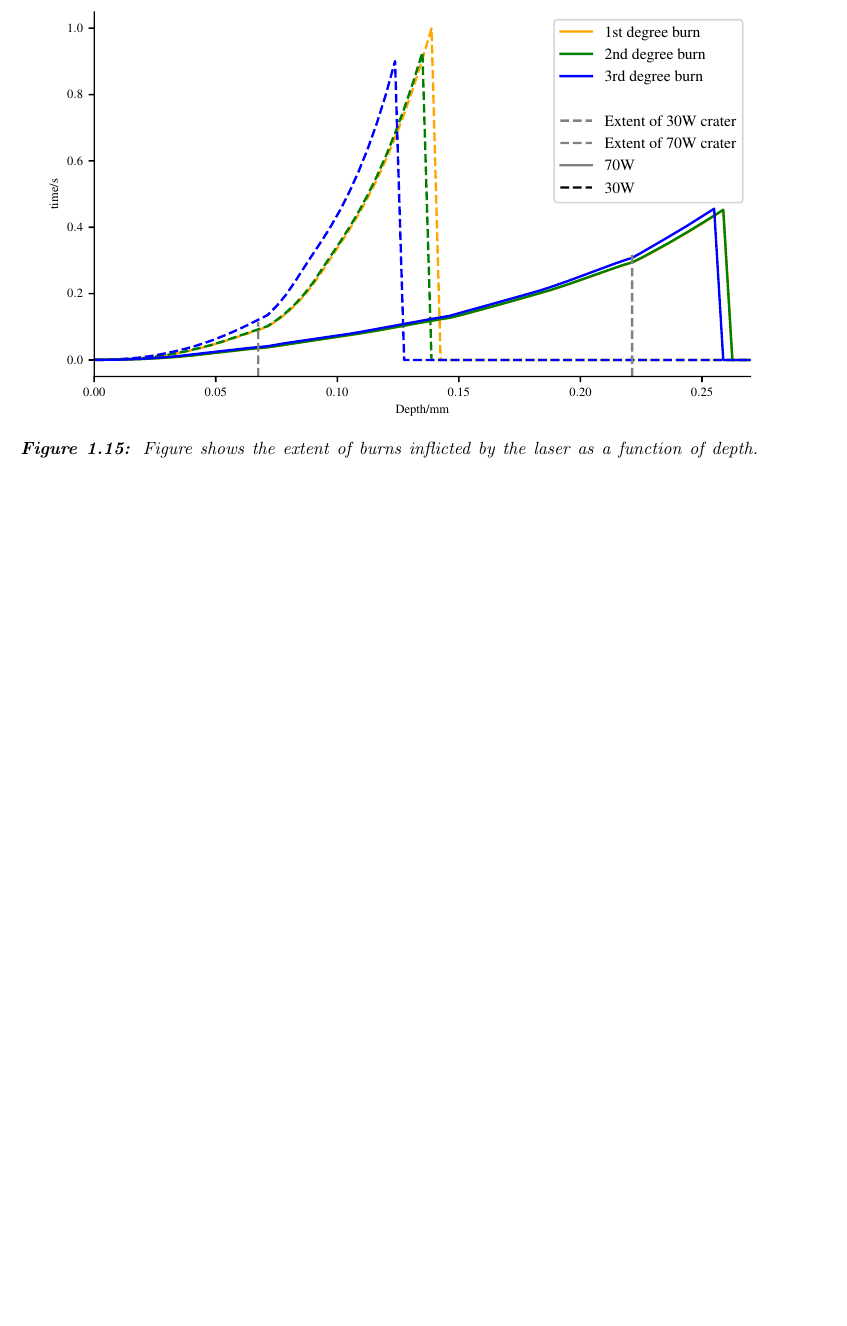
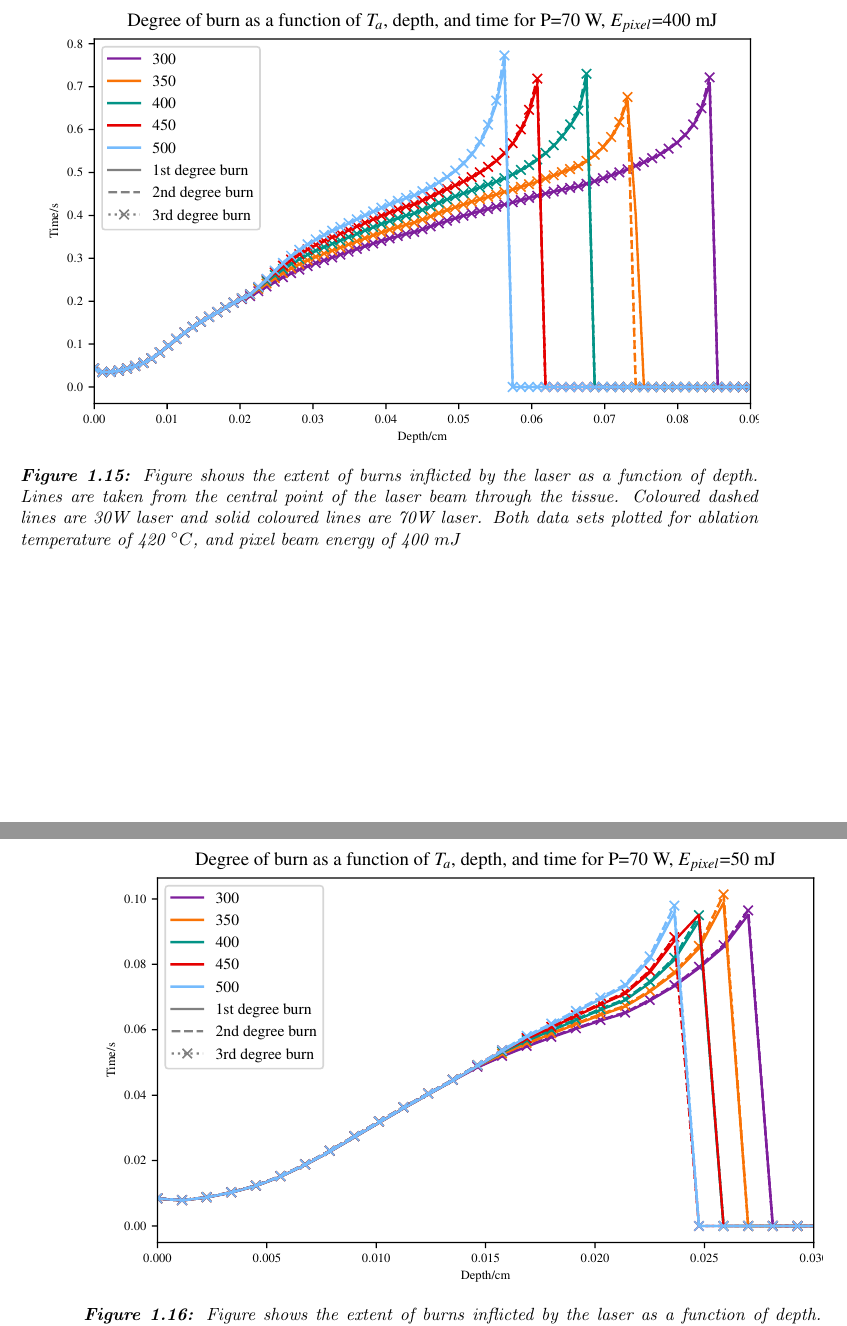
Before and after one commit to lewisfish/my_amazing_thesis, a LaTeX thesis (main.tex, which reads ablation/ablation.tex): part of page 25 of 33 before the commit and two parts of pages 27 and 28 of 37 after it, the two joined at a grey line, cut at the place of the change, the shorter picture padded with empty space. Compiled offline with pdfLaTeX.

Commit message:
added final version of ablation figs

```diff
--- a/ablation/ablation.tex
+++ b/ablation/ablation.tex
@@ -634,9 +634,16 @@ The spatial distance between burn boundaries are also drastically different betw
 
 \begin{figure}
 	\centering
-	\includegraphics[width=\columnwidth]{time-thres.pdf}
+	\includegraphics[width=\columnwidth]{70w-400.pdf}
 	\caption{Figure shows the extent of burns inflicted by the laser as a function of depth. Lines are taken from the central point of the laser beam through the tissue. Coloured dashed lines are 30W laser and solid coloured lines are 70W laser. Both data sets plotted for ablation temperature of 420~$^{\circ}C$, and pixel beam energy of 400~$mJ$}
-	\label{fig:time-thres}
+	\label{fig:time-thres1}
+\end{figure}
+
+\begin{figure}
+	\centering
+	\includegraphics[width=\columnwidth]{70w-50.pdf}
+	\caption{Figure shows the extent of burns inflicted by the laser as a function of depth. Lines are taken from the central point of the laser beam through the tissue. Coloured dashed lines are 30W laser and solid coloured lines are 70W laser. Both data sets plotted for ablation temperature of 420~$^{\circ}C$, and pixel beam energy of 400~$mJ$}
+	\label{fig:time-thres2}
 \end{figure}
 
 \section{Conclusion}
```
Also changed, not shown: MCRT/images/algo pic.pdf (deleted), ablation/images/30w-400.pdf (deleted), ablation/images/30w-50.pdf (deleted), ablation/images/70w-400.pdf, ablation/images/70w-50.pdf.
